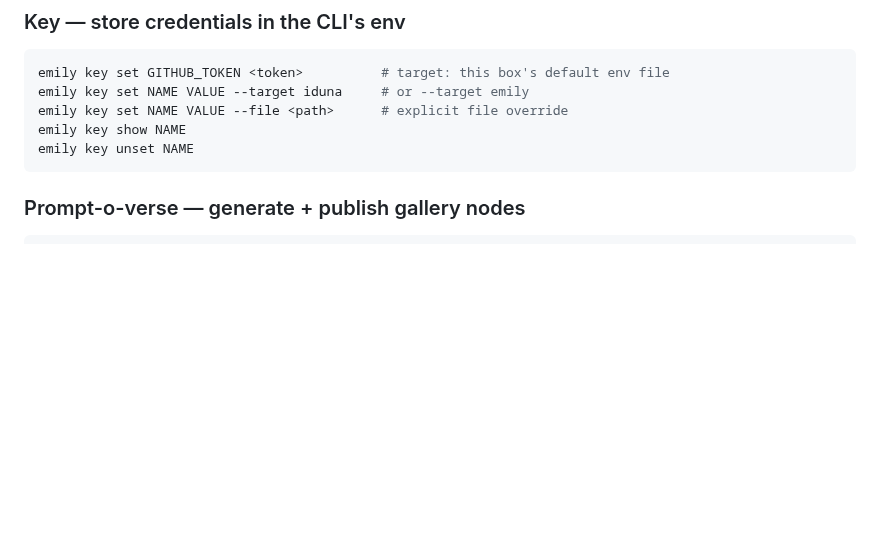
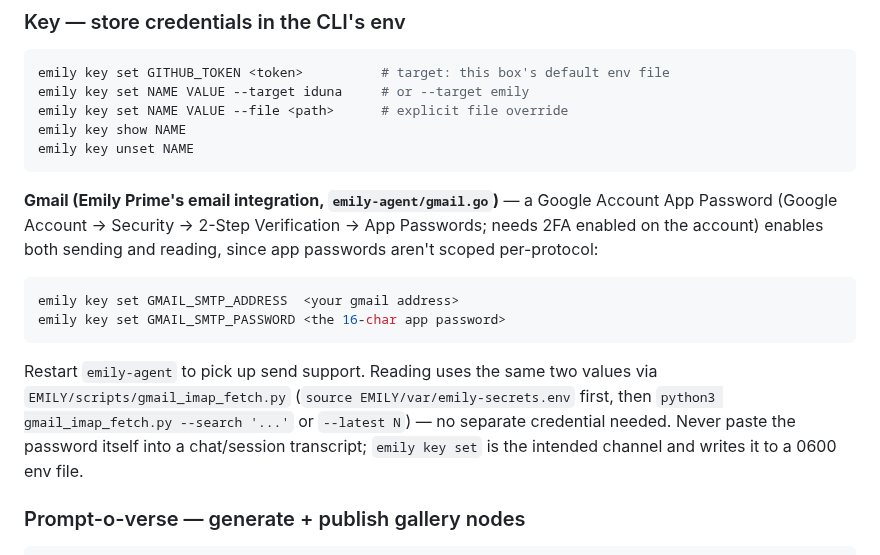
Before and after one commit to emilyspringerton/emily.cli, a Markdown page: README.md, the part around the change. GitHub-like rendering; blank space fills up the shorter version.

Commit message:
docs(README): document Gmail app-password setup via emily key set
Founder asked directly for real instructions on adding the Gmail
password. Concrete example under the existing key section, covering
both the SMTP send path and the IMAP read script.

session: sess-20260813-2154-dda37e8b

````diff
--- a/README.md
+++ b/README.md
@@ -157,6 +157,21 @@ emily key set NAME VALUE --file <path>      # explicit file override
 emily key show NAME
 emily key unset NAME
 ```
+
+**Gmail (Emily Prime's email integration, `emily-agent/gmail.go`)** — a Google Account App
+Password (Google Account → Security → 2-Step Verification → App Passwords; needs 2FA enabled on
+the account) enables both sending and reading, since app passwords aren't scoped per-protocol:
+
+```bash
+emily key set GMAIL_SMTP_ADDRESS  <your gmail address>
+emily key set GMAIL_SMTP_PASSWORD <the 16-char app password>
+```
+
+Restart `emily-agent` to pick up send support. Reading uses the same two values via
+`EMILY/scripts/gmail_imap_fetch.py` (`source EMILY/var/emily-secrets.env` first, then
+`python3 gmail_imap_fetch.py --search '...'` or `--latest N`) — no separate credential needed.
+Never paste the password itself into a chat/session transcript; `emily key set` is the intended
+channel and writes it to a 0600 env file.
 
 ### Prompt-o-verse — generate + publish gallery nodes
 
````
Also changed, not shown: CHANGELOG.md (+8 -0 lines).
